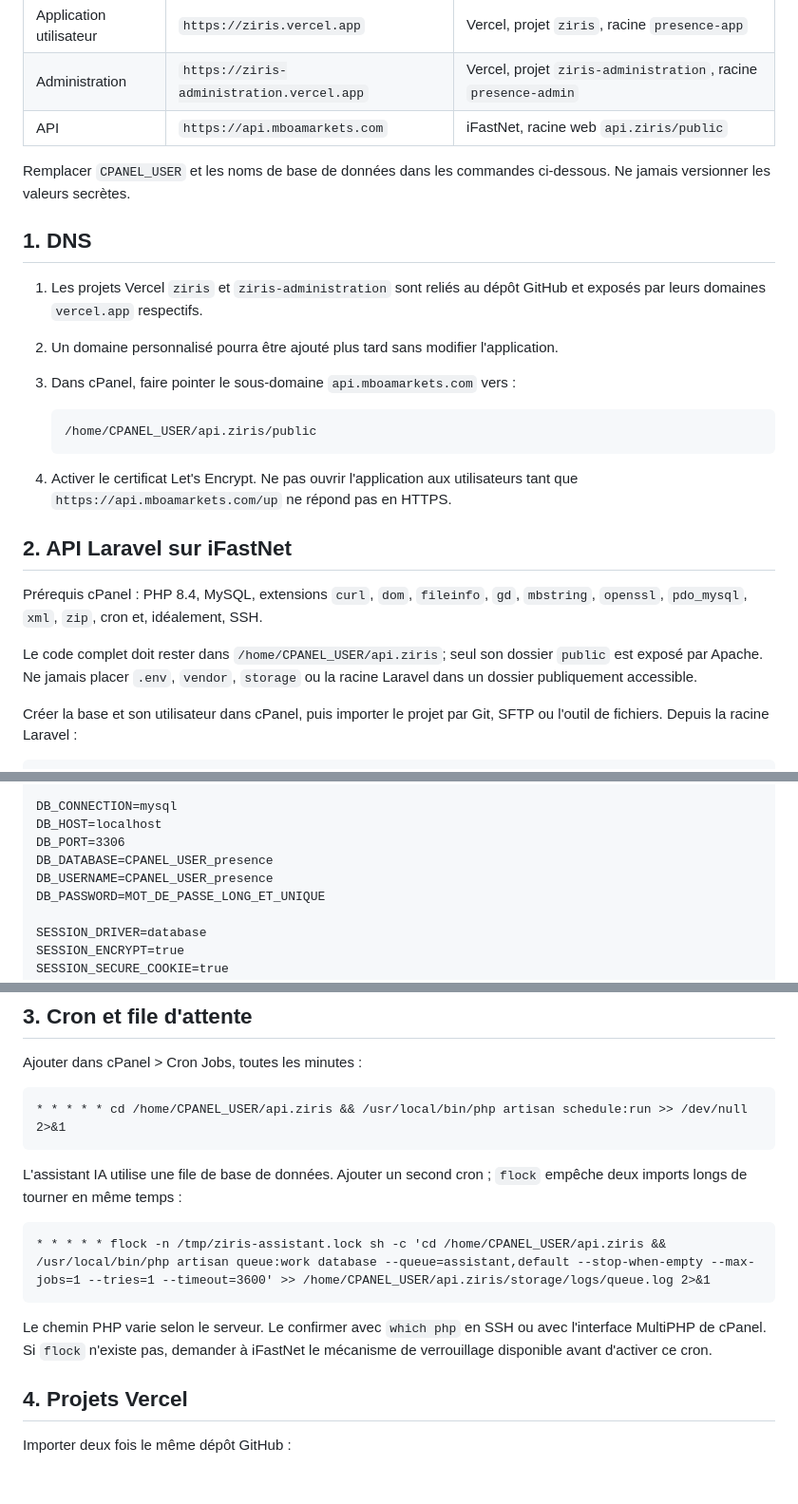
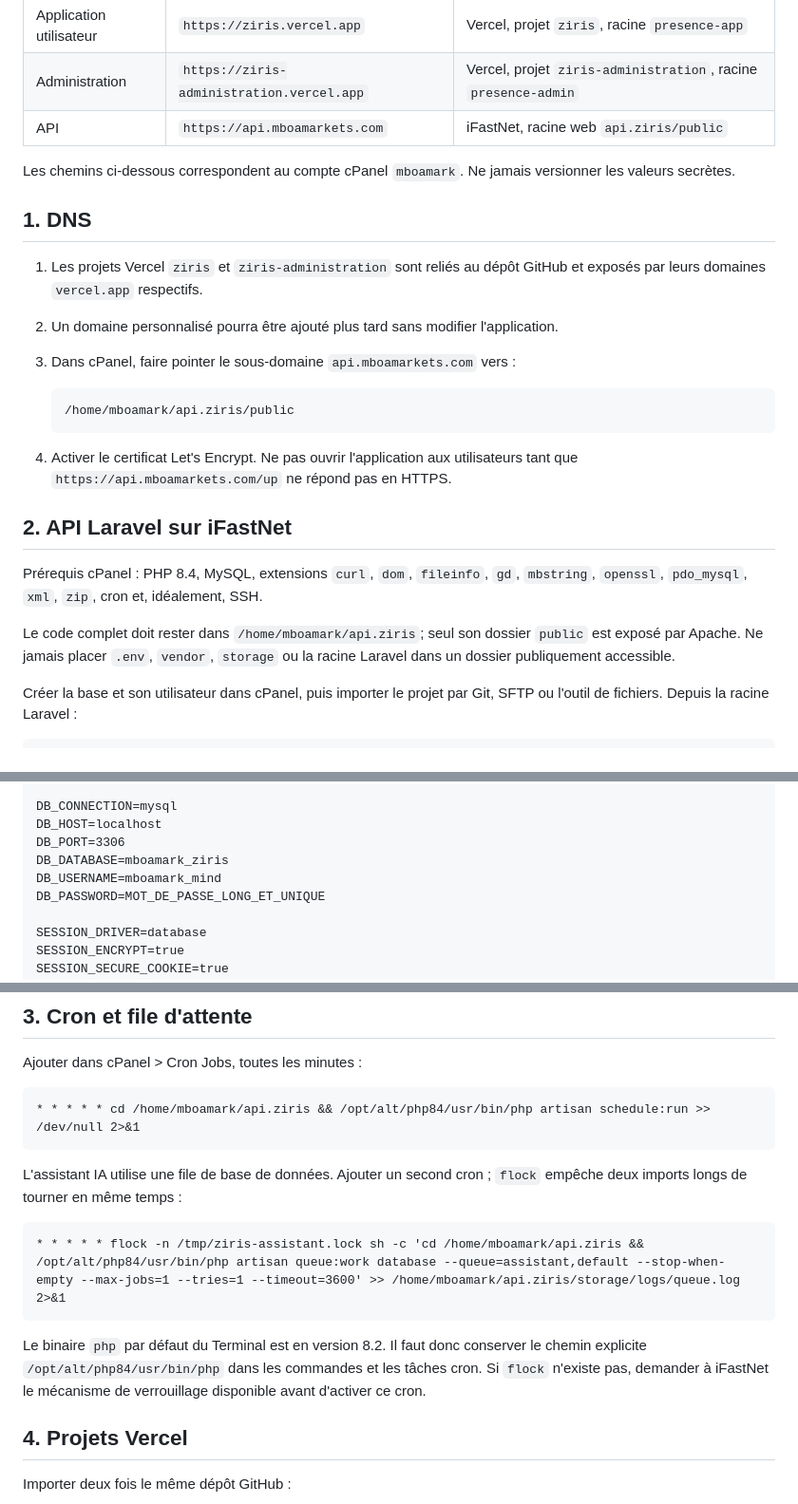
Before and after one commit to russelfotie777-source/StudentPresence, a Markdown page: DEPLOIEMENT.md, 3 parts joined by grey strips. Shown at 95% size. GitHub-like rendering; blank space fills up the shorter version.

Commit message:
Adapte le guide au serveur iFastNet

````diff
--- a/DEPLOIEMENT.md
+++ b/DEPLOIEMENT.md
@@ -8,8 +8,8 @@ Architecture recommandée pour ce dépôt :
 | Administration | `https://ziris-administration.vercel.app` | Vercel, projet `ziris-administration`, racine `presence-admin` |
 | API | `https://api.mboamarkets.com` | iFastNet, racine web `api.ziris/public` |
 
-Remplacer `CPANEL_USER` et les noms de base de données dans les commandes
-ci-dessous. Ne jamais versionner les valeurs secrètes.
+Les chemins ci-dessous correspondent au compte cPanel `mboamark`. Ne jamais
+versionner les valeurs secrètes.
 
 ## 1. DNS
 
@@ -20,7 +20,7 @@ ci-dessous. Ne jamais versionner les valeurs secrètes.
 3. Dans cPanel, faire pointer le sous-domaine `api.mboamarkets.com` vers :
 
    ```text
-   /home/CPANEL_USER/api.ziris/public
+   /home/mboamark/api.ziris/public
    ```
 
 4. Activer le certificat Let's Encrypt. Ne pas ouvrir l'application aux
@@ -32,7 +32,7 @@ ci-dessous. Ne jamais versionner les valeurs secrètes.
 Prérequis cPanel : PHP 8.4, MySQL, extensions `curl`, `dom`, `fileinfo`, `gd`,
 `mbstring`, `openssl`, `pdo_mysql`, `xml`, `zip`, cron et, idéalement, SSH.
 
-Le code complet doit rester dans `/home/CPANEL_USER/api.ziris`; seul son
+Le code complet doit rester dans `/home/mboamark/api.ziris`; seul son
 dossier `public` est exposé par Apache. Ne jamais placer `.env`, `vendor`,
 `storage` ou la racine Laravel dans un dossier publiquement accessible.
 
@@ -72,8 +72,8 @@ LOG_LEVEL=warning
 DB_CONNECTION=mysql
 DB_HOST=localhost
 DB_PORT=3306
-DB_DATABASE=CPANEL_USER_presence
-DB_USERNAME=CPANEL_USER_presence
+DB_DATABASE=mboamark_ziris
+DB_USERNAME=mboamark_mind
 DB_PASSWORD=MOT_DE_PASSE_LONG_ET_UNIQUE
 
 SESSION_DRIVER=database
@@ -131,19 +131,20 @@ mais le découpage des PDF longs doit rester désactivé.
 Ajouter dans cPanel > Cron Jobs, toutes les minutes :
 
 ```cron
-* * * * * cd /home/CPANEL_USER/api.ziris && /usr/local/bin/php artisan schedule:run >> /dev/null 2>&1
+* * * * * cd /home/mboamark/api.ziris && /opt/alt/php84/usr/bin/php artisan schedule:run >> /dev/null 2>&1
 ```
 
 L'assistant IA utilise une file de base de données. Ajouter un second cron ;
 `flock` empêche deux imports longs de tourner en même temps :
 
 ```cron
-* * * * * flock -n /tmp/ziris-assistant.lock sh -c 'cd /home/CPANEL_USER/api.ziris && /usr/local/bin/php artisan queue:work database --queue=assistant,default --stop-when-empty --max-jobs=1 --tries=1 --timeout=3600' >> /home/CPANEL_USER/api.ziris/storage/logs/queue.log 2>&1
+* * * * * flock -n /tmp/ziris-assistant.lock sh -c 'cd /home/mboamark/api.ziris && /opt/alt/php84/usr/bin/php artisan queue:work database --queue=assistant,default --stop-when-empty --max-jobs=1 --tries=1 --timeout=3600' >> /home/mboamark/api.ziris/storage/logs/queue.log 2>&1
 ```
 
-Le chemin PHP varie selon le serveur. Le confirmer avec `which php` en SSH ou
-avec l'interface MultiPHP de cPanel. Si `flock` n'existe pas, demander à
-iFastNet le mécanisme de verrouillage disponible avant d'activer ce cron.
+Le binaire `php` par défaut du Terminal est en version 8.2. Il faut donc
+conserver le chemin explicite `/opt/alt/php84/usr/bin/php` dans les commandes
+et les tâches cron. Si `flock` n'existe pas, demander à iFastNet le mécanisme
+de verrouillage disponible avant d'activer ce cron.
 
 ## 4. Projets Vercel
 
````
